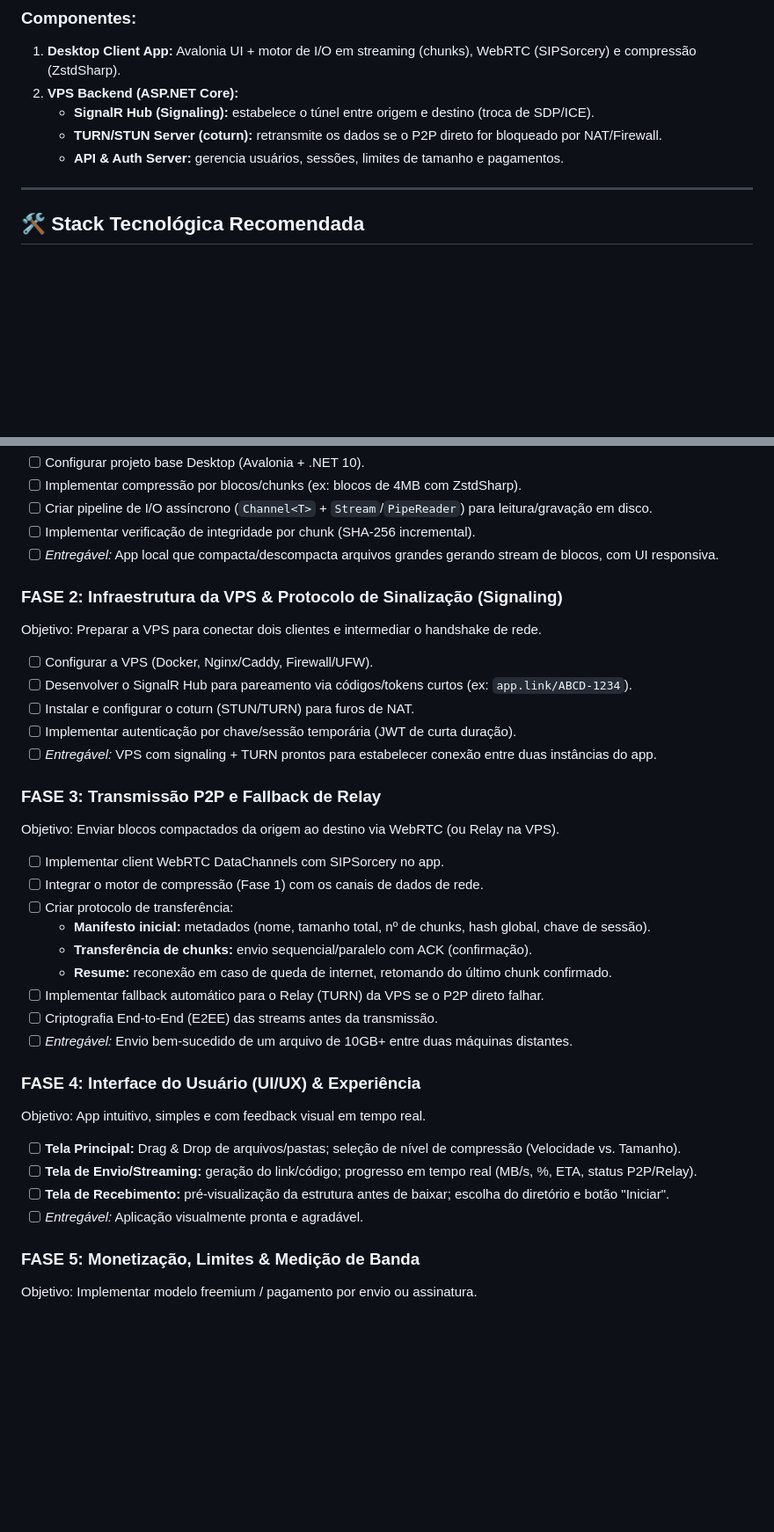
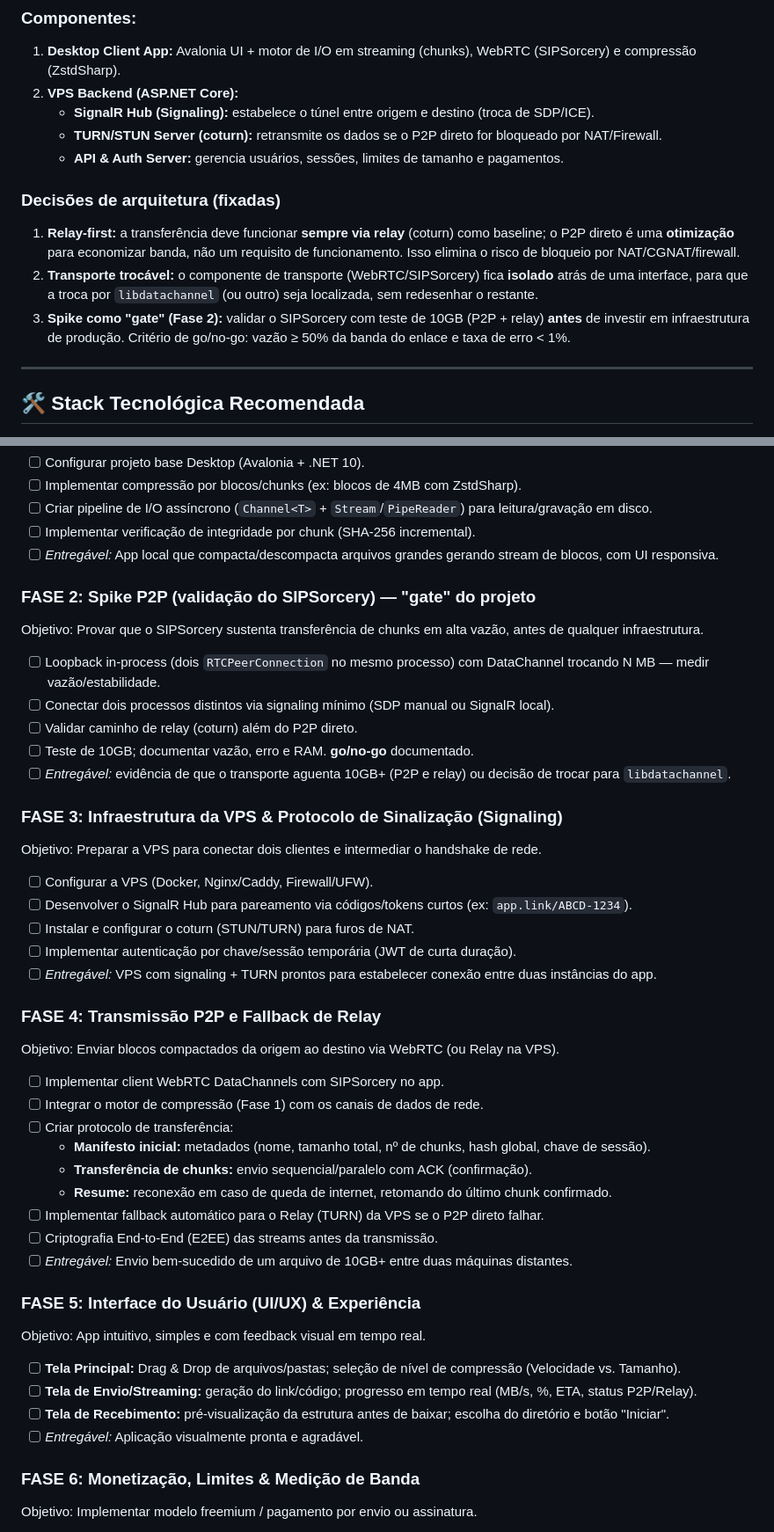
Before and after one commit to igoreusttaquio/ZipStream-P2P, a Markdown page: plan.md, 2 parts joined by grey strips. Shown at 88% size. Rendered like a GitHub page; blank space fills up the shorter version.

Commit message:
docs: decisao relay-first + transporte trocavel + spike P2P como gate (Fase 2)

```diff
--- a/plan.md
+++ b/plan.md
@@ -29,6 +29,11 @@ O sistema utiliza a máquina do remetente como fonte do streaming (sem armazenar
    - **TURN/STUN Server (coturn):** retransmite os dados se o P2P direto for bloqueado por NAT/Firewall.
    - **API & Auth Server:** gerencia usuários, sessões, limites de tamanho e pagamentos.
 
+### Decisões de arquitetura (fixadas)
+1. **Relay-first:** a transferência deve funcionar **sempre via relay** (coturn) como baseline; o P2P direto é uma **otimização** para economizar banda, não um requisito de funcionamento. Isso elimina o risco de bloqueio por NAT/CGNAT/firewall.
+2. **Transporte trocável:** o componente de transporte (WebRTC/SIPSorcery) fica **isolado** atrás de uma interface, para que a troca por `libdatachannel` (ou outro) seja localizada, sem redesenhar o restante.
+3. **Spike como "gate" (Fase 2):** validar o SIPSorcery com teste de 10GB (P2P + relay) **antes** de investir em infraestrutura de produção. Critério de go/no-go: vazão ≥ 50% da banda do enlace e taxa de erro < 1%.
+
 ---
 
 ## 🛠️ Stack Tecnológica Recomendada
@@ -65,7 +70,16 @@ Objetivo: Compactar/descompactar em tempo real usando buffers de memória sem tr
 - [ ] Implementar verificação de integridade por chunk (SHA-256 incremental).
 - [ ] *Entregável:* App local que compacta/descompacta arquivos grandes gerando stream de blocos, com UI responsiva.
 
-### FASE 2: Infraestrutura da VPS & Protocolo de Sinalização (Signaling)
+### FASE 2: Spike P2P (validação do SIPSorcery) — "gate" do projeto
+Objetivo: Provar que o SIPSorcery sustenta transferência de chunks em alta vazão, antes de qualquer infraestrutura.
+
+- [ ] Loopback in-process (dois `RTCPeerConnection` no mesmo processo) com DataChannel trocando N MB — medir vazão/estabilidade.
+- [ ] Conectar dois processos distintos via signaling mínimo (SDP manual ou SignalR local).
+- [ ] Validar caminho de relay (coturn) além do P2P direto.
+- [ ] Teste de 10GB; documentar vazão, erro e RAM. **go/no-go** documentado.
+- [ ] *Entregável:* evidência de que o transporte aguenta 10GB+ (P2P e relay) ou decisão de trocar para `libdatachannel`.
+
+### FASE 3: Infraestrutura da VPS & Protocolo de Sinalização (Signaling)
 Objetivo: Preparar a VPS para conectar dois clientes e intermediar o handshake de rede.
 
 - [ ] Configurar a VPS (Docker, Nginx/Caddy, Firewall/UFW).
@@ -74,7 +88,7 @@ Objetivo: Preparar a VPS para conectar dois clientes e intermediar o handshake d
 - [ ] Implementar autenticação por chave/sessão temporária (JWT de curta duração).
 - [ ] *Entregável:* VPS com signaling + TURN prontos para estabelecer conexão entre duas instâncias do app.
 
-### FASE 3: Transmissão P2P e Fallback de Relay
+### FASE 4: Transmissão P2P e Fallback de Relay
 Objetivo: Enviar blocos compactados da origem ao destino via WebRTC (ou Relay na VPS).
 
 - [ ] Implementar client WebRTC DataChannels com SIPSorcery no app.
@@ -87,7 +101,7 @@ Objetivo: Enviar blocos compactados da origem ao destino via WebRTC (ou Relay na
 - [ ] Criptografia End-to-End (E2EE) das streams antes da transmissão.
 - [ ] *Entregável:* Envio bem-sucedido de um arquivo de 10GB+ entre duas máquinas distantes.
 
-### FASE 4: Interface do Usuário (UI/UX) & Experiência
+### FASE 5: Interface do Usuário (UI/UX) & Experiência
 Objetivo: App intuitivo, simples e com feedback visual em tempo real.
 
 - [ ] **Tela Principal:** Drag & Drop de arquivos/pastas; seleção de nível de compressão (Velocidade vs. Tamanho).
@@ -95,7 +109,7 @@ Objetivo: App intuitivo, simples e com feedback visual em tempo real.
 - [ ] **Tela de Recebimento:** pré-visualização da estrutura antes de baixar; escolha do diretório e botão "Iniciar".
 - [ ] *Entregável:* Aplicação visualmente pronta e agradável.
 
-### FASE 5: Monetização, Limites & Medição de Banda
+### FASE 6: Monetização, Limites & Medição de Banda
 Objetivo: Implementar modelo freemium / pagamento por envio ou assinatura.
 
 - [ ] Integrar Stripe.NET na VPS.
```
Also changed, not shown: other parts of plan.md (+1 -1 lines).
